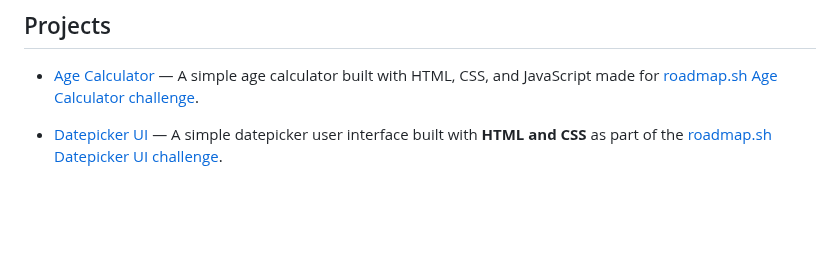
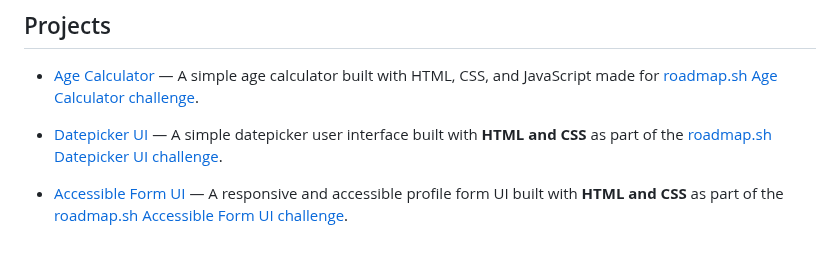
Before and after one commit to evertonpontes/web-projects, a Markdown page: README.md, the part around the change. GitHub-like rendering; blank space fills up the shorter version.

Commit message:
(feat) update README.md add Accessible Form UI

```diff
--- a/README.md
+++ b/README.md
@@ -7,3 +7,5 @@ A collection of web development projects built to practice and improve my fronte
 - [Age Calculator](./age-calculator) — A simple age calculator built with HTML, CSS, and JavaScript made for [roadmap.sh Age Calculator challenge](https://roadmap.sh/projects/age-calculator).
 
 - [Datepicker UI](./datepicker-ui) — A simple datepicker user interface built with **HTML and CSS** as part of the [roadmap.sh Datepicker UI challenge](https://roadmap.sh/projects/datepicker-ui).
+
+- [Accessible Form UI](./accessible-form-ui/) — A responsive and accessible profile form UI built with **HTML and CSS** as part of the [roadmap.sh Accessible Form UI challenge](https://roadmap.sh/projects/accessible-form-ui).
```
Also changed, not shown: accessible-form-ui/README.md (added, +32 -0 lines), accessible-form-ui/preview.png (added).
